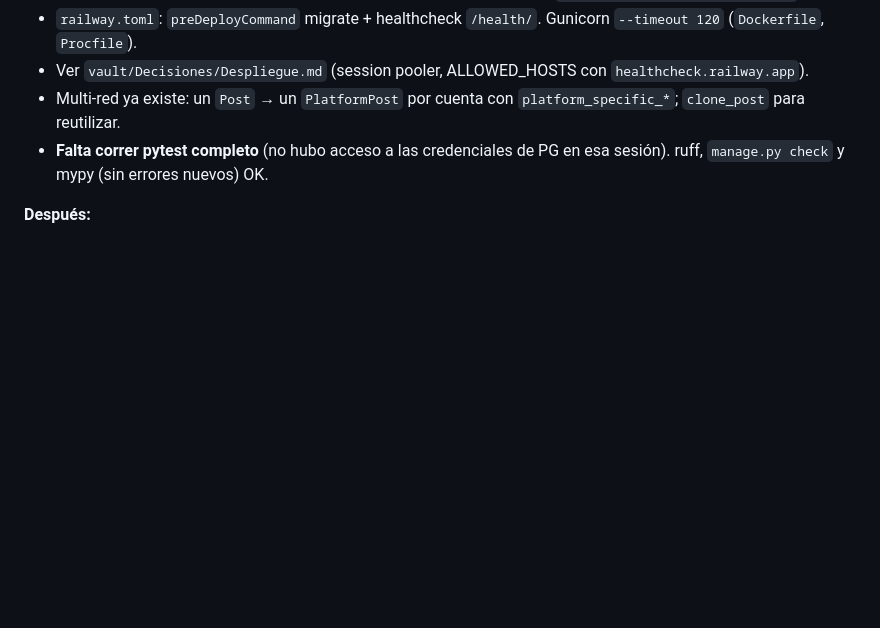
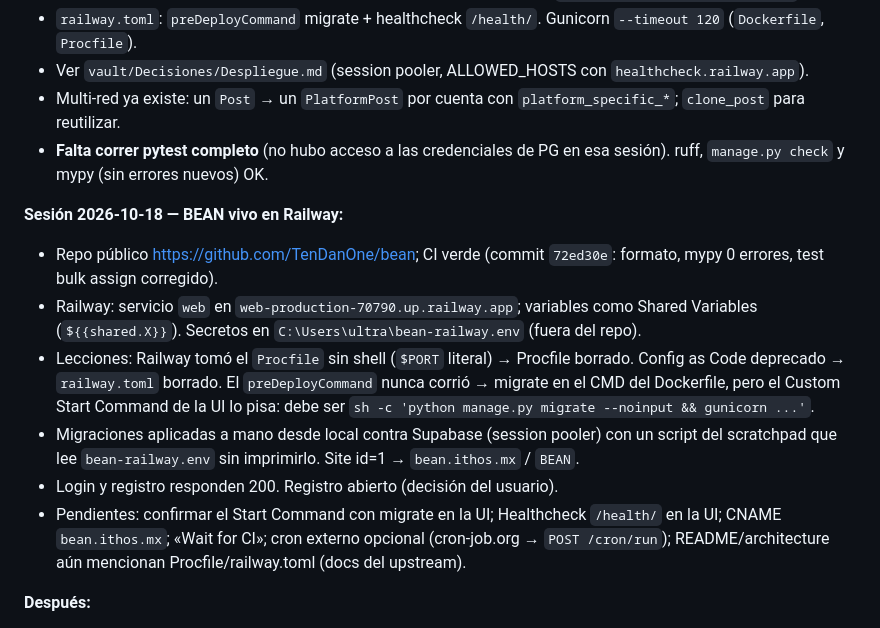
Before and after one commit to TenDanOne/bean, a Markdown page: HANDOFF.md, the part around the change. Drawn GitHub-style; blank space fills up the shorter version.

Commit message:
handoff: BEAN vivo en Railway
Co-Authored-By: Claude Opus 5.5 <noreply@anthropic.com>

```diff
--- a/HANDOFF.md
+++ b/HANDOFF.md
@@ -73,6 +73,14 @@ pytest && ruff check . && ruff format --check . && mypy apps/ config/ providers/
 - Multi-red ya existe: un `Post` → un `PlatformPost` por cuenta con `platform_specific_*`; `clone_post` para reutilizar.
 - **Falta correr pytest completo** (no hubo acceso a las credenciales de PG en esa sesión). ruff, `manage.py check` y mypy (sin errores nuevos) OK.
 
+**Sesión 2026-10-18 — BEAN vivo en Railway:**
+- Repo público https://github.com/TenDanOne/bean; CI verde (commit `72ed30e`: formato, mypy 0 errores, test bulk assign corregido).
+- Railway: servicio `web` en `web-production-70790.up.railway.app`; variables como Shared Variables (`${{shared.X}}`). Secretos en `C:\Users\ultra\bean-railway.env` (fuera del repo).
+- Lecciones: Railway tomó el `Procfile` sin shell (`$PORT` literal) → Procfile borrado. Config as Code deprecado → `railway.toml` borrado. El `preDeployCommand` nunca corrió → migrate en el CMD del Dockerfile, pero el Custom Start Command de la UI lo pisa: debe ser `sh -c 'python manage.py migrate --noinput && gunicorn ...'`.
+- Migraciones aplicadas a mano desde local contra Supabase (session pooler) con un script del scratchpad que lee `bean-railway.env` sin imprimirlo. Site id=1 → `bean.ithos.mx` / `BEAN`.
+- Login y registro responden 200. Registro abierto (decisión del usuario).
+- Pendientes: confirmar el Start Command con migrate en la UI; Healthcheck `/health/` en la UI; CNAME `bean.ithos.mx`; «Wait for CI»; cron externo opcional (cron-job.org → `POST /cron/run`); README/architecture aún mencionan Procfile/railway.toml (docs del upstream).
+
 **Después:**
 - Fase 5: releer y reescribir legales `templates/public/*`, `/legal/data-deletion/`, `docs/APP-REVIEW.md`.
 - Fase 6: Sentry, MailerSend SMTP, Supabase, R2, Railway, timeout de gunicorn/proxy > 25 s, repo público TenDanOne/bean (push solo con confirmación).
```
